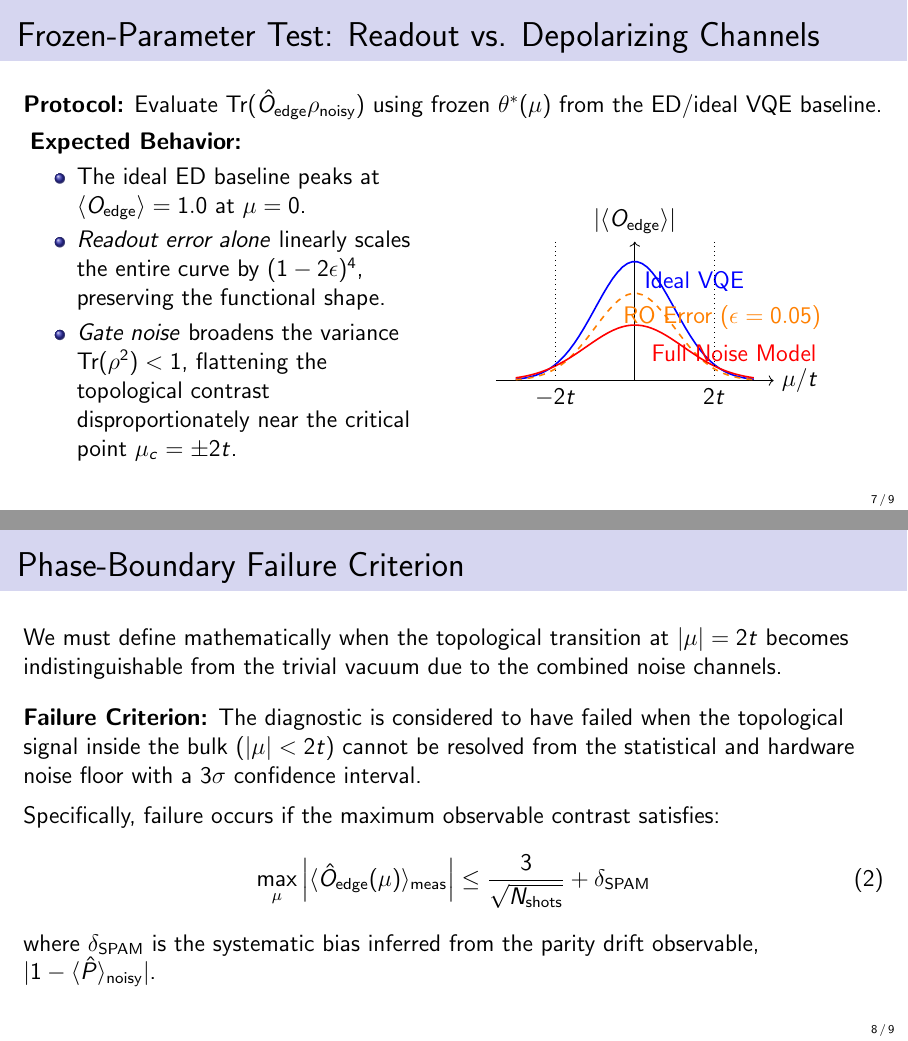
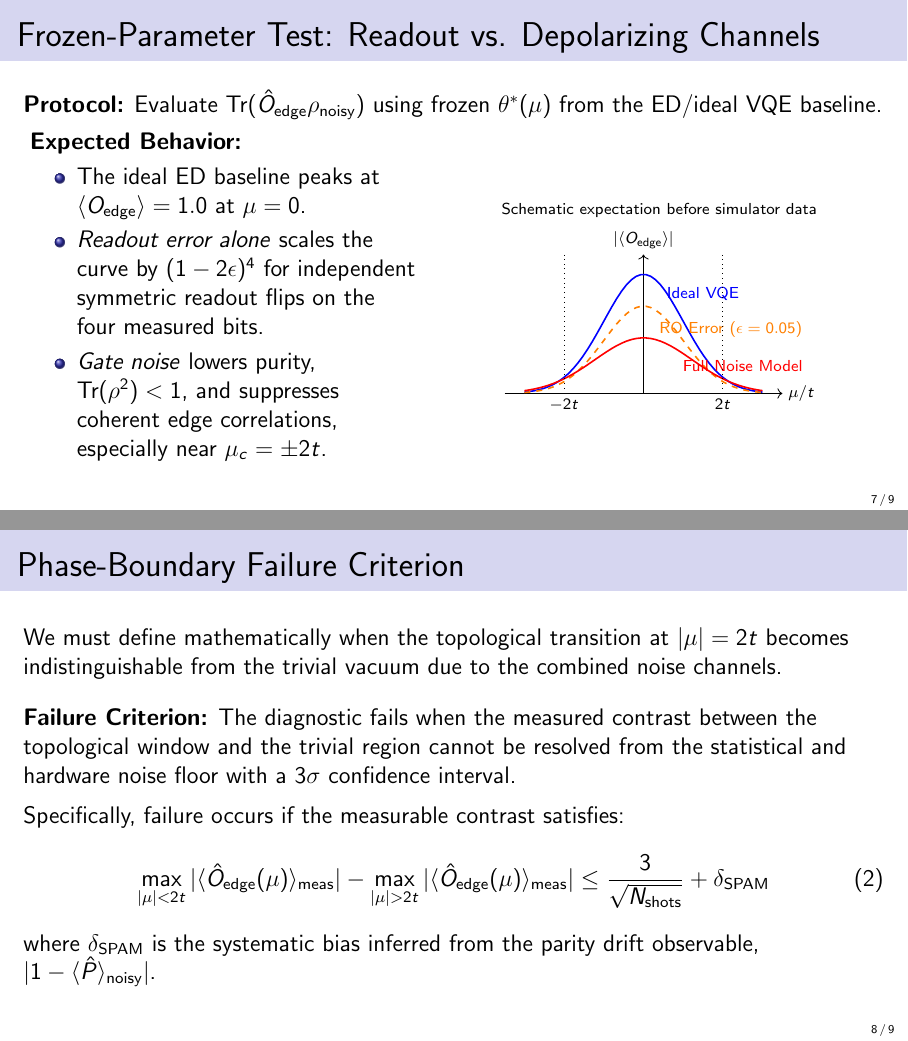
Before and after one commit to edhar98/majorana-modes-machine, LaTeX slides (presentation/week8/slides.tex): pages 7 and 8 of 9, joined at a grey line. Compiled offline with pdfLaTeX.

Commit message:
Refine Week 8 noise slides

```diff
--- a/presentation/week8/slides.tex
+++ b/presentation/week8/slides.tex
@@ -162,13 +162,15 @@
             \textbf{Expected Behavior:}
             \begin{itemize}
                 \item The ideal ED baseline peaks at $\langle O_{\text{edge}} \rangle = 1.0$ at $\mu=0$.
-                \item \textit{Readout error alone} linearly scales the entire curve by $(1-2\epsilon)^4$, preserving the functional shape.
-                \item \textit{Gate noise} broadens the variance $\text{Tr}(\rho^2) < 1$, flattening the topological contrast disproportionately near the critical point $\mu_c = \pm 2t$.
+                \item \textit{Readout error alone} scales the curve by $(1-2\epsilon)^4$ for independent symmetric readout flips on the four measured bits.
+                \item \textit{Gate noise} lowers purity, $\text{Tr}(\rho^2)<1$, and suppresses coherent edge correlations, especially near $\mu_c=\pm2t$.
             \end{itemize}
         \end{column}
         \begin{column}{0.5\textwidth}
-            % Placeholder for the actual hardware/simulator plot
             \begin{center}
+            \scriptsize Schematic expectation before simulator data
+            \vspace{0.1cm}
+
             \begin{tikzpicture}[scale=0.7]
                 % Axes
                 \draw[->] (-3.5,0) -- (3.5,0) node[right] {$\mu/t$};
@@ -201,19 +203,23 @@
     We must define mathematically when the topological transition at $|\mu| = 2t$ becomes indistinguishable from the trivial vacuum due to the combined noise channels.
 
     \vspace{0.4cm}
-    \textbf{Failure Criterion:} The diagnostic is considered to have failed when the topological signal inside the bulk ($|\mu| < 2t$) cannot be resolved from the statistical and hardware noise floor with a $3\sigma$ confidence interval.
+    \textbf{Failure Criterion:} The diagnostic fails when the measured contrast between the topological window and the trivial region cannot be resolved from the statistical and hardware noise floor with a $3\sigma$ confidence interval.
 
     \vspace{0.2cm}
-    Specifically, failure occurs if the maximum observable contrast satisfies:
+    Specifically, failure occurs if the measurable contrast satisfies:
     \begin{equation}
-        \max_{\mu} \left| \langle \hat{O}_{\text{edge}}(\mu) \rangle_{\text{meas}} \right| \leq \frac{3}{\sqrt{N_{\text{shots}}}} + \delta_{\text{SPAM}}
+        \max_{|\mu|<2t} |\langle \hat{O}_{\text{edge}}(\mu) \rangle_{\text{meas}}|
+        -
+        \max_{|\mu|>2t} |\langle \hat{O}_{\text{edge}}(\mu) \rangle_{\text{meas}}|
+        \leq
+        \frac{3}{\sqrt{N_{\text{shots}}}} + \delta_{\text{SPAM}}
     \end{equation}
     where $\delta_{\text{SPAM}}$ is the systematic bias inferred from the parity drift observable, $|1 - \langle \hat{P} \rangle_{\text{noisy}}|$.
 
 \end{frame}
 \begin{frame}{Next Week}
   \begin{alertblock}{Next milestone}
-    After the frozen-parameter tests, run noisy VQE optimization and compare raw versus mitigated readout.
+    First produce the noisy frozen-parameter sweep against the Week 7 baseline; then run noisy VQE optimization and compare raw versus mitigated readout.
   \end{alertblock}
 \end{frame}
 
```
Also changed, not shown: plots/block3_week7_vqe_sweep.pdf, presentation/week8/slides.tex (2 more changed lines), 1 other file.
